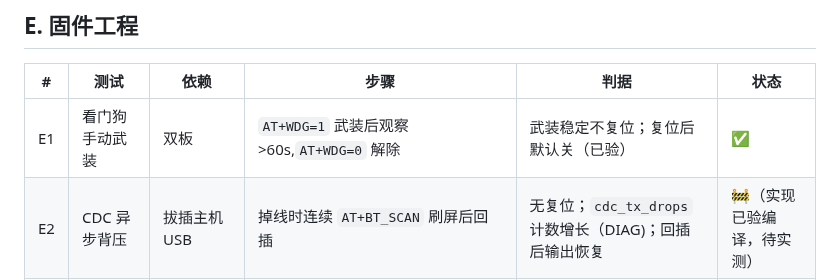
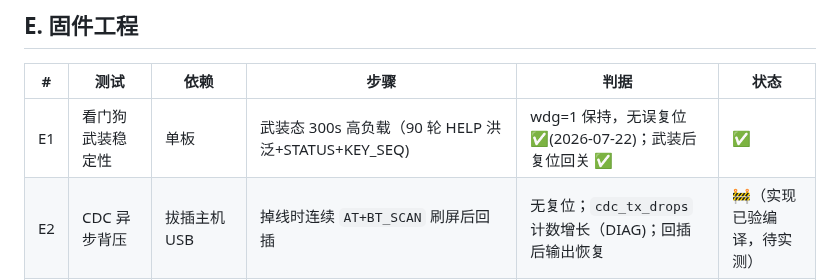
Before and after one commit to rede97/at-node, a Markdown page: software/TEST-TODO.md, the part around the change. Drawn GitHub-style.

Commit message:
test: watchdog armed-stability 300s heavy-load PASS
Armed state held through 90 rounds of HELP-flood + STATUS + KEY_SEQ
(~900 B responses hammering the async CDC queue): wdg=1 throughout,
zero false resets; reset-after-arm correctly boots disarmed.
TEST-TODO E1 closed. The remaining 'fires on real hang' direction is
trivial hardware behavior (feed stops -> overflow -> reset).

```diff
--- a/software/TEST-TODO.md
+++ b/software/TEST-TODO.md
@@ -56,7 +56,7 @@
 
 | # | 测试 | 依赖 | 步骤 | 判据 | 状态 |
 |---|------|------|------|------|------|
-| E1 | 看门狗手动武装 | 双板 | `AT+WDG=1` 武装后观察 >60s,`AT+WDG=0` 解除 | 武装稳定不复位；复位后默认关（已验） | ✅ |
+| E1 | 看门狗武装稳定性 | 单板 | 武装态 300s 高负载（90 轮 HELP 洪泛+STATUS+KEY_SEQ) | wdg=1 保持，无误复位 ✅(2026-07-22)；武装后复位回关 ✅ | ✅ |
 | E2 | CDC 异步背压 | 拔插主机 USB | 掉线时连续 `AT+BT_SCAN` 刷屏后回插 | 无复位；`cdc_tx_drops` 计数增长（DIAG)；回插后输出恢复 | 🚧（实现已验编译，待实测） |
 | E3 | ISP 调试锁 | — | 文档记录：wchisp 烧录后 `CFG_DEBUG_EN=Disable`，两线调试关闭 | 烧录流程避开 ISP（dongle 只走 wlink)/找到解锁方法 | 🚧（已记录，待解） |
 | E4 | dual 角色再验证 | dual.hex | `AT+ROLE` 双向切换（新代码基线） | 同 M4 判据 | ⬜ |
```
